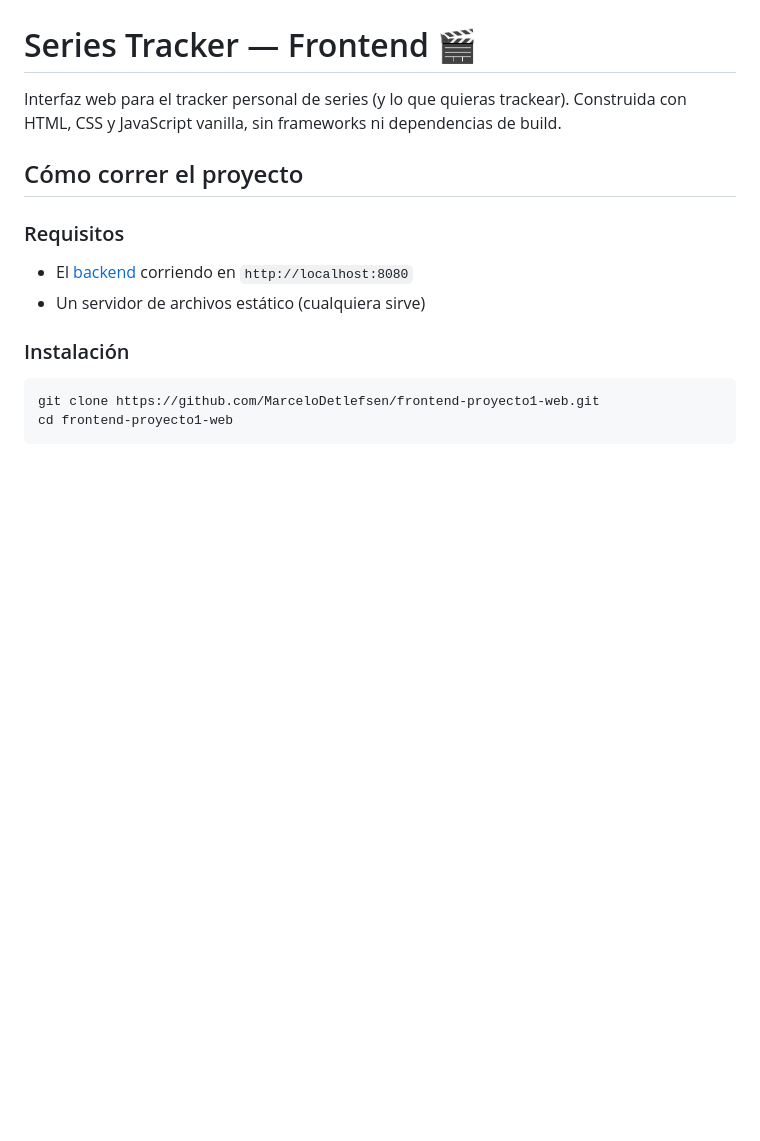
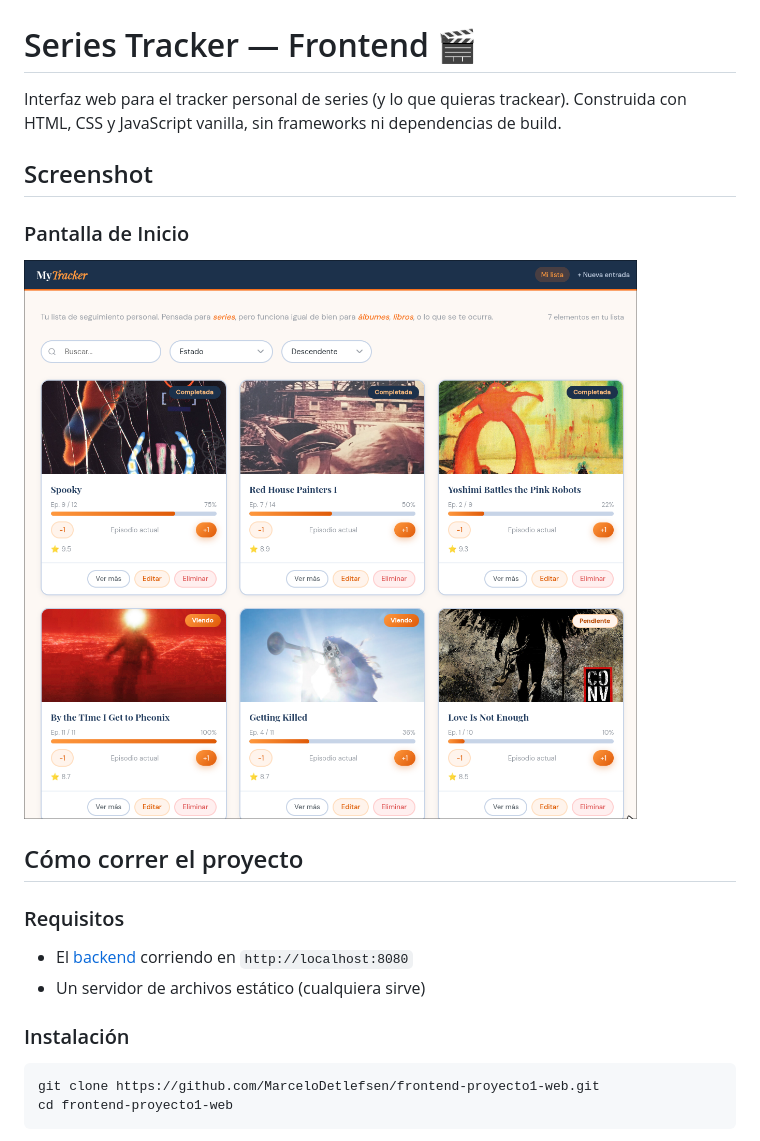
Before and after one commit to MarceloDetlefsen/frontend-proyecto1-web, a Markdown page: README.md, the part around the change. Drawn GitHub-style; pictures changed too: images/Index.png (added); blank space fills up the shorter version.

```diff
--- a/README.md
+++ b/README.md
@@ -1,6 +1,11 @@
 # Series Tracker — Frontend 🎬
 
 Interfaz web para el tracker personal de series (y lo que quieras trackear). Construida con HTML, CSS y JavaScript vanilla, sin frameworks ni dependencias de build.
+
+## Screenshot
+
+### Pantalla de Inicio
+![Pantalla de Inicio](images/Index.png)
 
 ## Cómo correr el proyecto
 
```
Also changed, not shown: 5 other files.
